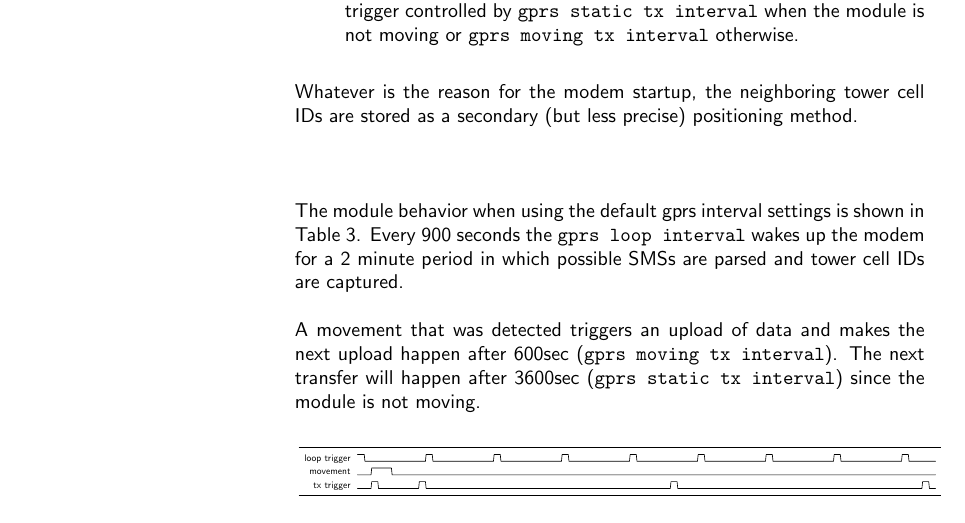
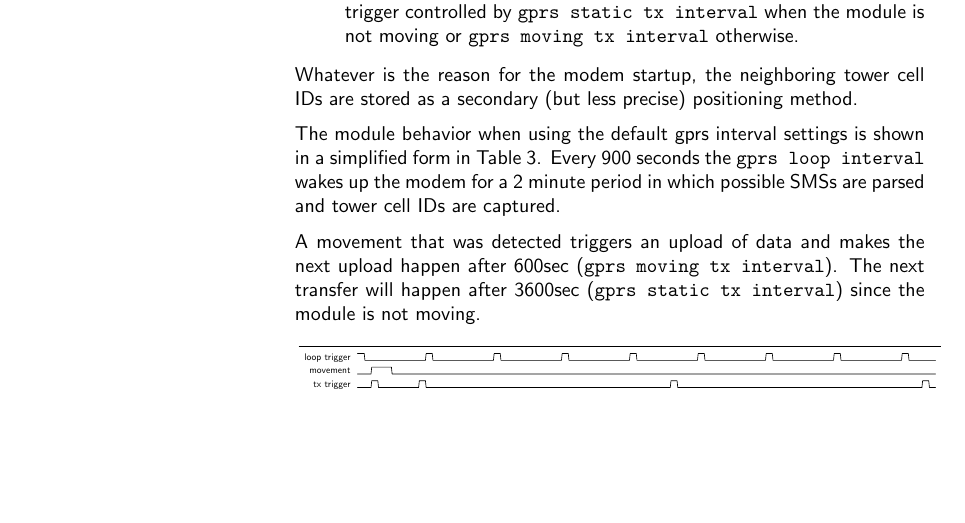
Before and after one commit to rodan/tracy, a LaTeX document (doc/tracy_manual.tex): part of page 11 of 18 before the commit and part of page 11 of 17 after it, cut so that both start at the same text, the shorter picture padded with empty space. Compiled offline with pdfLaTeX.

Commit message:
manual update

```diff
--- a/doc/tracy_manual.tex
+++ b/doc/tracy_manual.tex
@@ -672,9 +672,9 @@ The modem gets woken up by one of these two triggers:
     \item upload of data stored in \gls{f-ram} via gprs. SMS commands are also accepted at this point. this trigger can happen either because enough data has piled up in the memory, one of the \verb"gprs tx interval"s has been reached, the \verb"ping" command was received or the module just started to move after being stationary. \\ trigger controlled by \verb"gprs static tx interval" when the module is not moving or \verb"gprs moving tx interval" otherwise.
 \end{itemize}
 
-Whatever is the reason for the modem startup, the neighboring tower cell IDs are stored as a secondary (but less precise) positioning method. \\ \\
+Whatever is the reason for the modem startup, the neighboring tower cell IDs are stored as a secondary (but less precise) positioning method.
 
-The module behavior when using the default gprs interval settings is shown in Table~\ref{gsm_diag}. Every 900 seconds the \verb"gprs loop interval" wakes up the modem for a 2 minute period in which possible SMSs are parsed and tower cell IDs are captured.
+The module behavior when using the default gprs interval settings is shown in a simplified form in Table~\ref{gsm_diag}. Every 900 seconds the \verb"gprs loop interval" wakes up the modem for a 2 minute period in which possible SMSs are parsed and tower cell IDs are captured.
 
 A movement that was detected triggers an upload of data and makes the next upload happen after 600sec (\verb"gprs moving tx interval"). The next transfer will happen after 3600sec (\verb"gprs static tx interval") since the module is not moving.
 
```
Also changed, not shown: doc/tracy_manual.tex (4 more changed lines).
